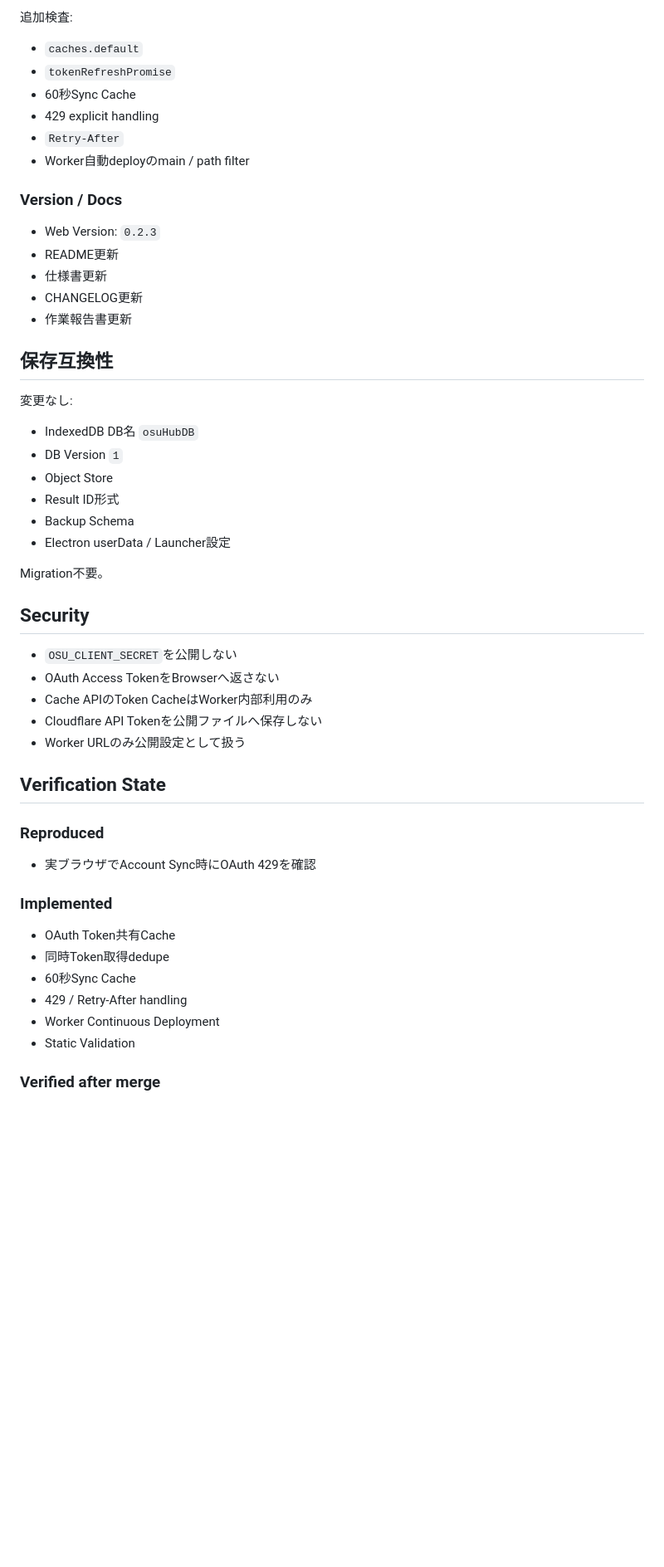
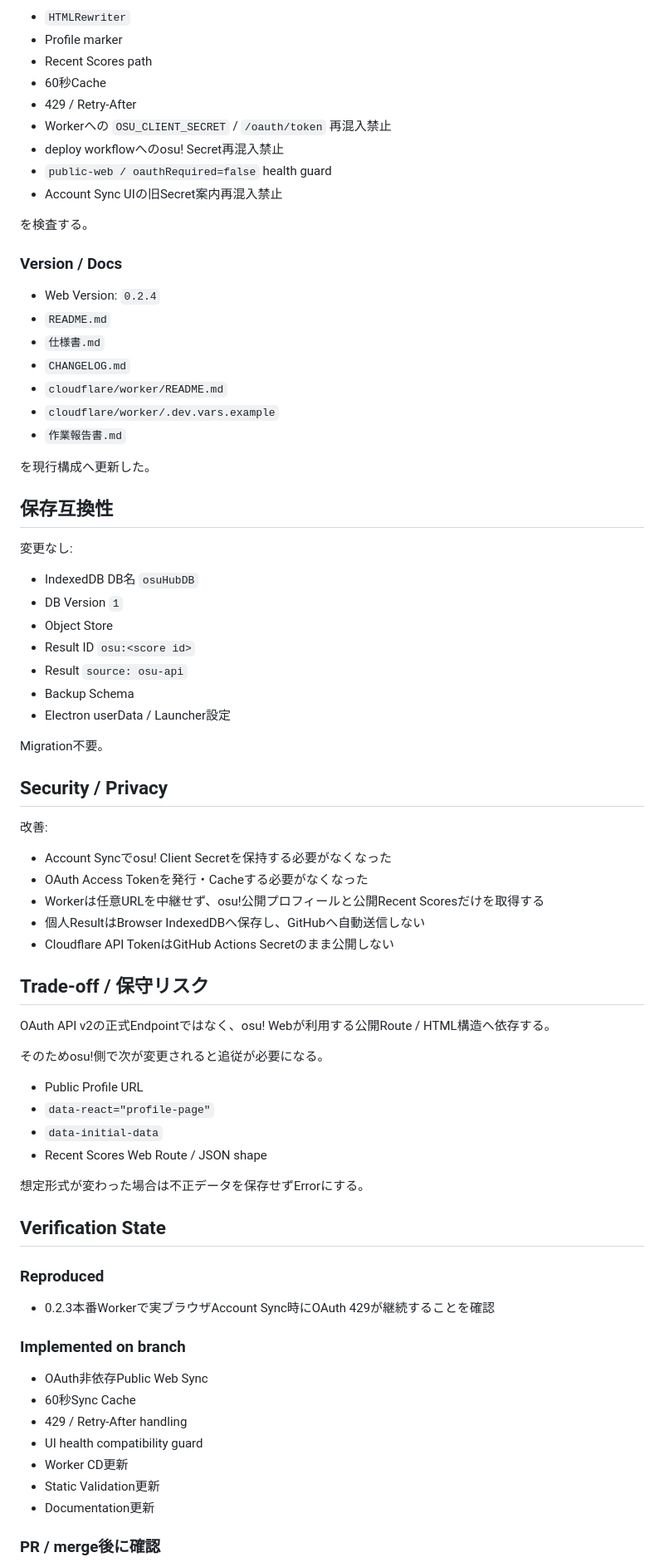
Before and after one commit to EliteMay/osu-hub, a Markdown page: 作業報告書.md, the part around one of its changes. Shown at 83% size. GitHub-like rendering; blank space fills up the shorter version.

```diff
--- a/作業報告書.md
+++ b/作業報告書.md
@@ -61,20 +76,27 @@ include_fails
 
-追加検査:
+- `HTMLRewriter`
+- Profile marker
+- Recent Scores path
+- 60秒Cache
+- 429 / Retry-After
+- Workerへの `OSU_CLIENT_SECRET` / `/oauth/token` 再混入禁止
+- deploy workflowへのosu! Secret再混入禁止
+- `public-web / oauthRequired=false` health guard
+- Account Sync UIの旧Secret案内再混入禁止
 
-- `caches.default`
-- `tokenRefreshPromise`
-- 60秒Sync Cache
-- 429 explicit handling
-- `Retry-After`
-- Worker自動deployのmain / path filter
+を検査する。
 
 ### Version / Docs
 
-- Web Version: `0.2.3`
-- README更新
-- 仕様書更新
-- CHANGELOG更新
-- 作業報告書更新
+- Web Version: `0.2.4`
+- `README.md`
+- `仕様書.md`
+- `CHANGELOG.md`
+- `cloudflare/worker/README.md`
+- `cloudflare/worker/.dev.vars.example`
+- `作業報告書.md`
+
+を現行構成へ更新した。
 
 ## 保存互換性
 
@@ -83,34 +105,51 @@ include_fails
 - IndexedDB DB名 `osuHubDB`
 - DB Version `1`
 - Object Store
-- Result ID形式
+- Result ID `osu:<score id>`
+- Result `source: osu-api`
 - Backup Schema
 - Electron userData / Launcher設定
 
 Migration不要。
 
-## Security
+## Security / Privacy
 
-- `OSU_CLIENT_SECRET`を公開しない
-- OAuth Access TokenをBrowserへ返さない
-- Cache APIのToken CacheはWorker内部利用のみ
-- Cloudflare API Tokenを公開ファイルへ保存しない
-- Worker URLのみ公開設定として扱う
+改善:
+
+- Account Syncでosu! Client Secretを保持する必要がなくなった
+- OAuth Access Tokenを発行・Cacheする必要がなくなった
+- Workerは任意URLを中継せず、osu!公開プロフィールと公開Recent Scoresだけを取得する
+- 個人ResultはBrowser IndexedDBへ保存し、GitHubへ自動送信しない
+- Cloudflare API TokenはGitHub Actions Secretのまま公開しない
+
+## Trade-off / 保守リスク
+
+OAuth API v2の正式Endpointではなく、osu! Webが利用する公開Route / HTML構造へ依存する。
+
+そのためosu!側で次が変更されると追従が必要になる。
+
+- Public Profile URL
+- `data-react="profile-page"`
+- `data-initial-data`
+- Recent Scores Web Route / JSON shape
+
+想定形式が変わった場合は不正データを保存せずErrorにする。
 
 ## Verification State
 
 ### Reproduced
 
-- 実ブラウザでAccount Sync時にOAuth 429を確認
+- 0.2.3本番Workerで実ブラウザAccount Sync時にOAuth 429が継続することを確認
 
-### Implemented
+### Implemented on branch
 
-- OAuth Token共有Cache
-- 同時Token取得dedupe
+- OAuth非依存Public Web Sync
 - 60秒Sync Cache
 - 429 / Retry-After handling
-- Worker Continuous Deployment
-- Static Validation
+- UI health compatibility guard
+- Worker CD更新
+- Static Validation更新
+- Documentation更新
 
-### Verified after merge
+### PR / merge後に確認
 
```
Also changed, not shown: other parts of 作業報告書.md (+55 -47 lines).
